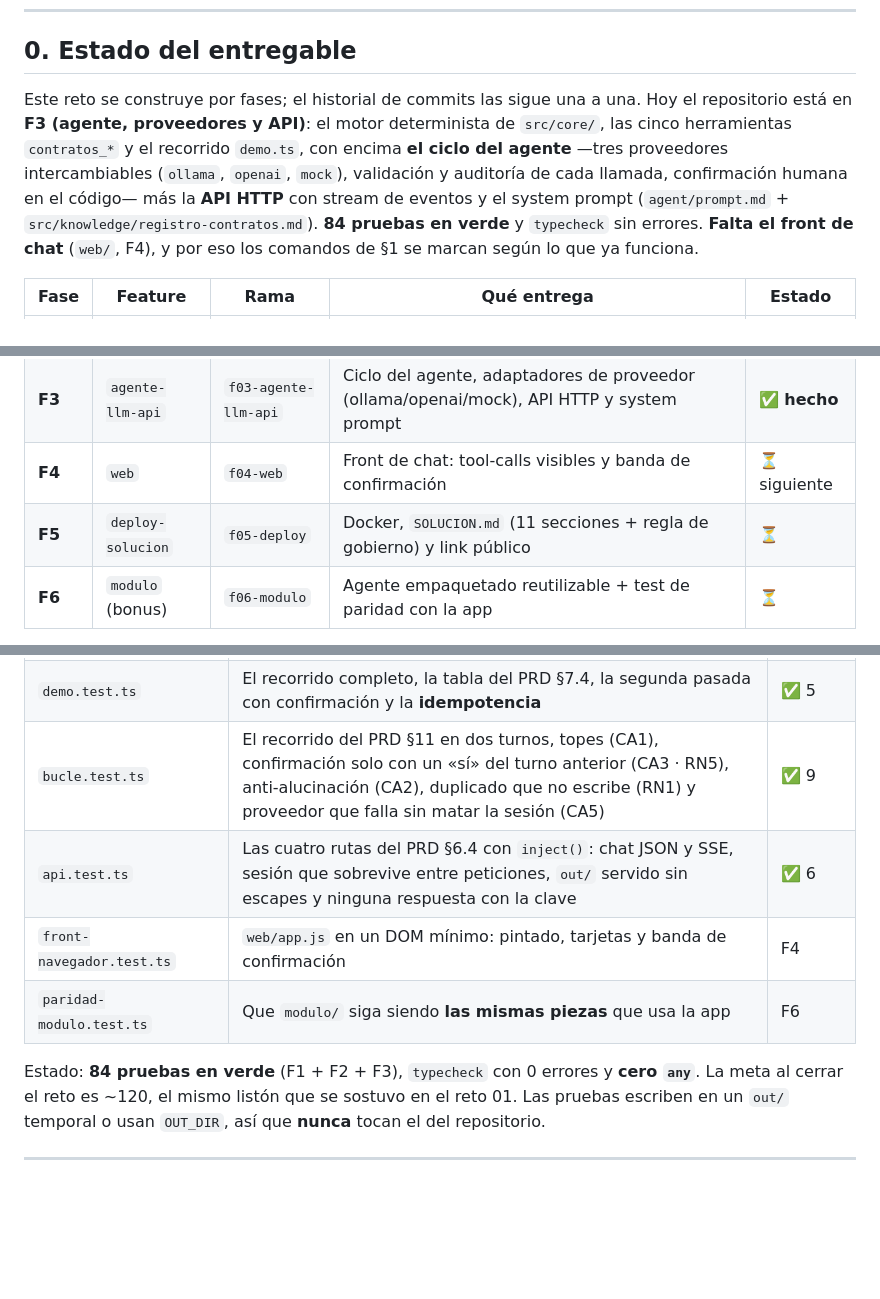
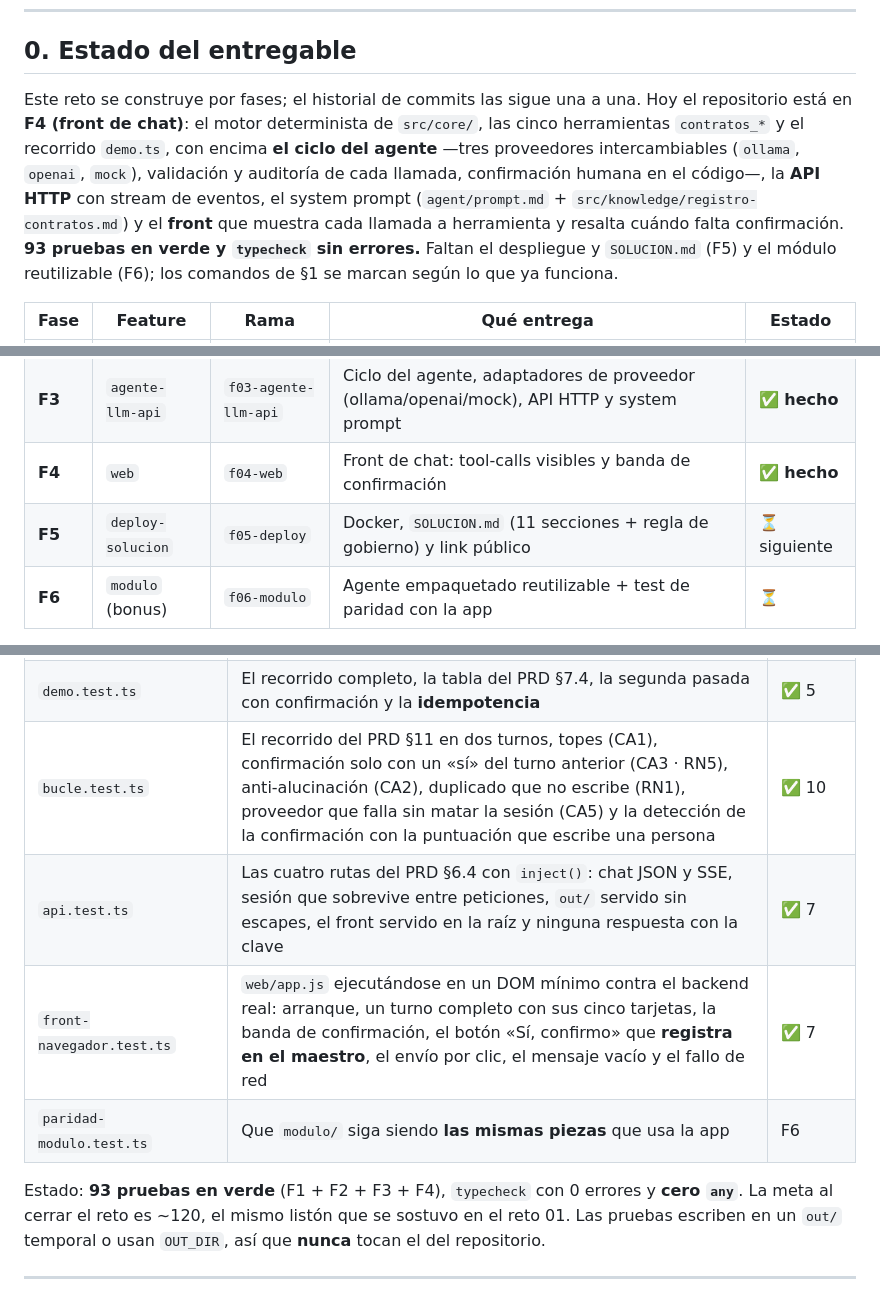
Before and after one commit to oscarkof/periferia-reto-02, a Markdown page: README.md, 3 parts joined by grey strips. GitHub-like rendering; blank space fills up the shorter version.

Commit message:
docs(readme): F4 cerrado - front probado ejecutandose y 93 pruebas

```diff
--- a/README.md
+++ b/README.md
@@ -26,13 +26,13 @@ y las decisiones de repositorio en [`solucion/docs/repo-setup.md`](solucion/docs
 ## 0. Estado del entregable
 
 Este reto se construye por fases; el historial de commits las sigue una a una. Hoy el repositorio está
-en **F3 (agente, proveedores y API)**: el motor determinista de `src/core/`, las cinco herramientas
-`contratos_*` y el recorrido `demo.ts`, con encima **el ciclo del agente** —tres proveedores
-intercambiables (`ollama`, `openai`, `mock`), validación y auditoría de cada llamada, confirmación
-humana en el código— más la **API HTTP** con stream de eventos y el system prompt
-(`agent/prompt.md` + `src/knowledge/registro-contratos.md`). **84 pruebas en verde** y `typecheck` sin
-errores. **Falta el front de chat** (`web/`, F4), y por eso los comandos de §1 se marcan según lo que ya
-funciona.
+en **F4 (front de chat)**: el motor determinista de `src/core/`, las cinco herramientas `contratos_*` y
+el recorrido `demo.ts`, con encima **el ciclo del agente** —tres proveedores intercambiables (`ollama`,
+`openai`, `mock`), validación y auditoría de cada llamada, confirmación humana en el código—, la **API
+HTTP** con stream de eventos, el system prompt (`agent/prompt.md` + `src/knowledge/registro-contratos.md`)
+y el **front** que muestra cada llamada a herramienta y resalta cuándo falta confirmación. **93 pruebas
+en verde y `typecheck` sin errores.** Faltan el despliegue y `SOLUCION.md` (F5) y el módulo reutilizable
+(F6); los comandos de §1 se marcan según lo que ya funciona.
 
 | Fase | Feature | Rama | Qué entrega | Estado |
 |---|---|---|---|---|
@@ -40,8 +40,8 @@ funciona.
 | **F1** | `core` | `main` | `package.json`, `tsconfig.json` y `src/core/`: 18 módulos deterministas con **53 pruebas** | ✅ **hecho** |
 | **F2** | `tools` | `f02-tools` | Las cinco herramientas `contratos_*` + `demo.ts` (los 6 mensajes sin modelo) | ✅ **hecho** |
 | **F3** | `agente-llm-api` | `f03-agente-llm-api` | Ciclo del agente, adaptadores de proveedor (ollama/openai/mock), API HTTP y system prompt | ✅ **hecho** |
-| **F4** | `web` | `f04-web` | Front de chat: tool-calls visibles y banda de confirmación | ⏳ siguiente |
-| **F5** | `deploy-solucion` | `f05-deploy` | Docker, `SOLUCION.md` (11 secciones + regla de gobierno) y link público | ⏳ |
+| **F4** | `web` | `f04-web` | Front de chat: tool-calls visibles y banda de confirmación | ✅ **hecho** |
+| **F5** | `deploy-solucion` | `f05-deploy` | Docker, `SOLUCION.md` (11 secciones + regla de gobierno) y link público | ⏳ siguiente |
 | **F6** | `modulo` (bonus) | `f06-modulo` | Agente empaquetado reutilizable + test de paridad con la app | ⏳ |
 
 Cada fase es **una feature con nombre propio**, y ese nombre es el mismo de la rama y del mensaje de
@@ -432,13 +432,13 @@ npm run typecheck   # 0 errores
 | `alertas.test.ts` | Los bordes de los 60 días con `hoy = 2026-09-03` y las tres secciones del reporte | ✅ 7 |
 | `herramientas.test.ts` | El contrato del PRD §6.2: string JSON en ambos caminos, **no lanza**, ids raros rechazados, **anti-alucinación (CA2)**, RN5 y RN7 | ✅ 10 |
 | `demo.test.ts` | El recorrido completo, la tabla del PRD §7.4, la segunda pasada con confirmación y la **idempotencia** | ✅ 5 |
-| `bucle.test.ts` | El recorrido del PRD §11 en dos turnos, topes (CA1), confirmación solo con un «sí» del turno anterior (CA3 · RN5), anti-alucinación (CA2), duplicado que no escribe (RN1) y proveedor que falla sin matar la sesión (CA5) | ✅ 9 |
-| `api.test.ts` | Las cuatro rutas del PRD §6.4 con `inject()`: chat JSON y SSE, sesión que sobrevive entre peticiones, `out/` servido sin escapes y ninguna respuesta con la clave | ✅ 6 |
-| `front-navegador.test.ts` | `web/app.js` en un DOM mínimo: pintado, tarjetas y banda de confirmación | F4 |
+| `bucle.test.ts` | El recorrido del PRD §11 en dos turnos, topes (CA1), confirmación solo con un «sí» del turno anterior (CA3 · RN5), anti-alucinación (CA2), duplicado que no escribe (RN1), proveedor que falla sin matar la sesión (CA5) y la detección de la confirmación con la puntuación que escribe una persona | ✅ 10 |
+| `api.test.ts` | Las cuatro rutas del PRD §6.4 con `inject()`: chat JSON y SSE, sesión que sobrevive entre peticiones, `out/` servido sin escapes, el front servido en la raíz y ninguna respuesta con la clave | ✅ 7 |
+| `front-navegador.test.ts` | `web/app.js` ejecutándose en un DOM mínimo contra el backend real: arranque, un turno completo con sus cinco tarjetas, la banda de confirmación, el botón «Sí, confirmo» que **registra en el maestro**, el envío por clic, el mensaje vacío y el fallo de red | ✅ 7 |
 | `paridad-modulo.test.ts` | Que `modulo/` siga siendo **las mismas piezas** que usa la app | F6 |
 
-Estado: **84 pruebas en verde** (F1 + F2 + F3), `typecheck` con 0 errores y **cero `any`**. La meta al
-cerrar el reto es ~120, el mismo listón que se sostuvo en el reto 01. Las pruebas escriben en un `out/`
+Estado: **93 pruebas en verde** (F1 + F2 + F3 + F4), `typecheck` con 0 errores y **cero `any`**. La meta
+al cerrar el reto es ~120, el mismo listón que se sostuvo en el reto 01. Las pruebas escriben en un `out/`
 temporal o usan `OUT_DIR`, así que **nunca** tocan el del repositorio.
 
 ---
```
Also changed, not shown: other parts of README.md (+4 -4 lines), solucion/docs/arquitectura.md (+5 -5 lines).
